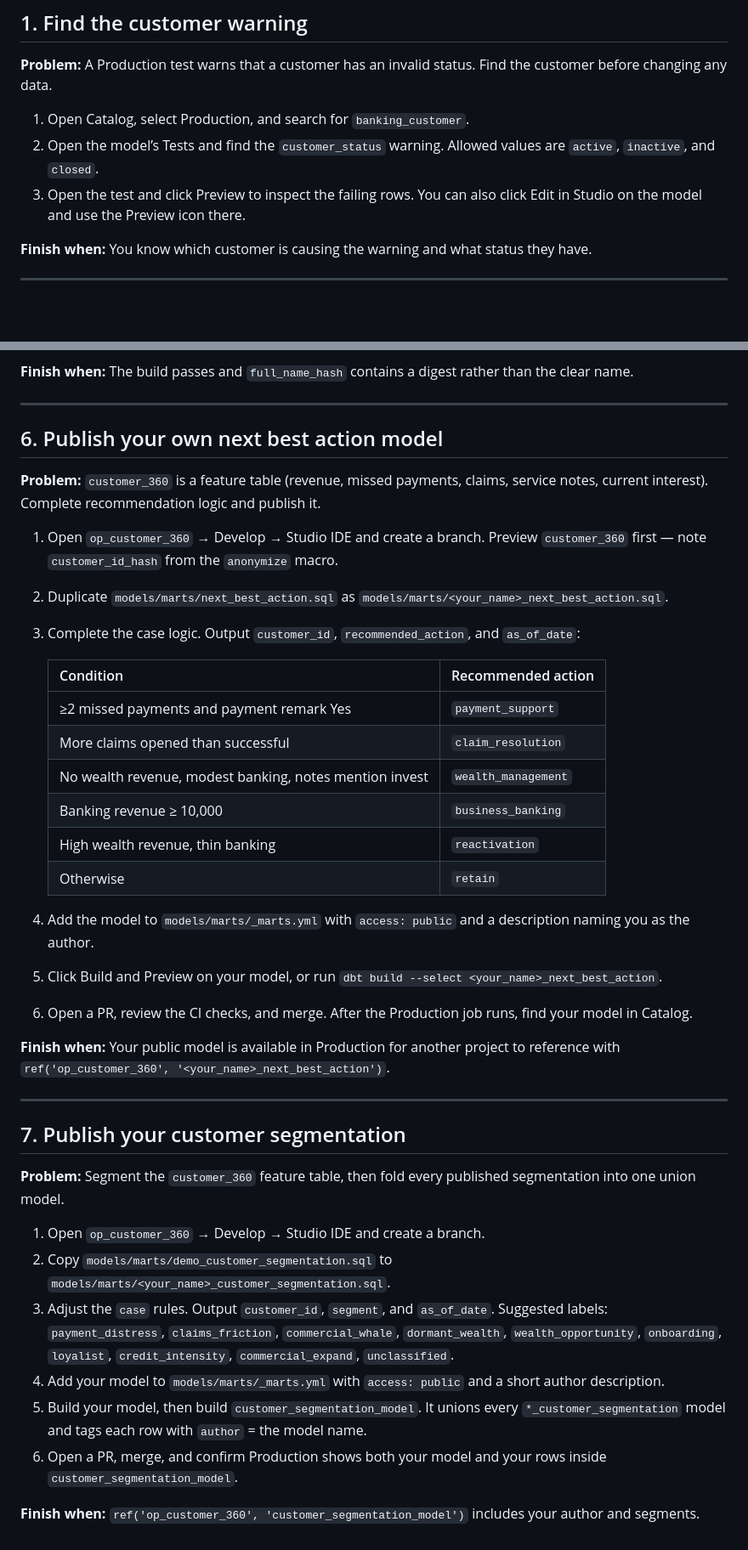
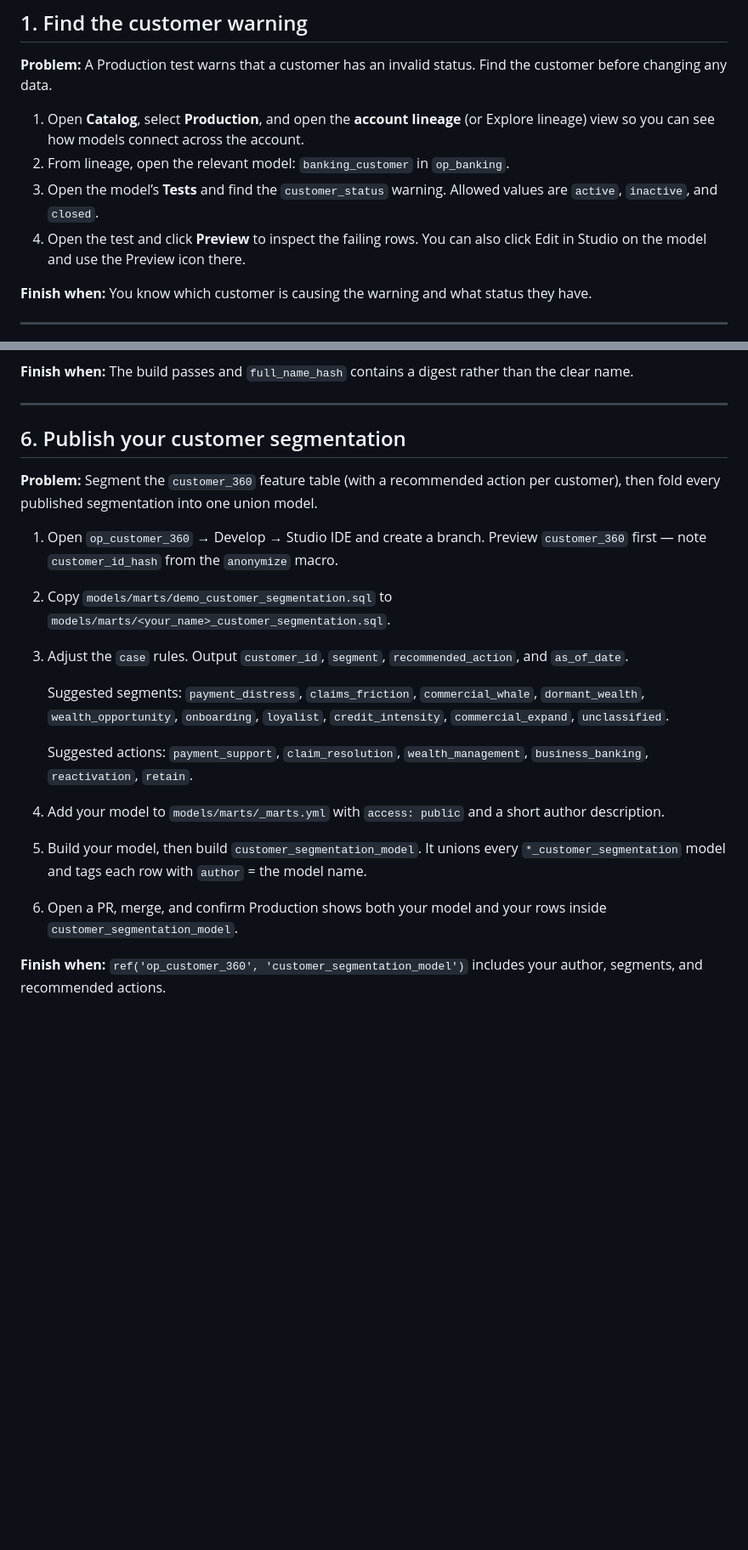
Before and after one commit to ludwig-sewall/demo_banking, a Markdown page: EXERCISES.md, 2 parts joined by grey strips. Shown at 85% size. GitHub-like rendering; blank space fills up the shorter version.

```diff
--- a/EXERCISES.md
+++ b/EXERCISES.md
@@ -8,9 +8,10 @@ The Banking project (`op_banking`) is already built in Production. Create a feat
 
 **Problem:** A Production test warns that a customer has an invalid status. Find the customer before changing any data.
 
-1. Open Catalog, select Production, and search for `banking_customer`.
-2. Open the model’s Tests and find the `customer_status` warning. Allowed values are `active`, `inactive`, and `closed`.
-3. Open the test and click Preview to inspect the failing rows. You can also click Edit in Studio on the model and use the Preview icon there.
+1. Open **Catalog**, select **Production**, and open the **account lineage** (or Explore lineage) view so you can see how models connect across the account.
+2. From lineage, open the relevant model: `banking_customer` in `op_banking`.
+3. Open the model’s **Tests** and find the `customer_status` warning. Allowed values are `active`, `inactive`, and `closed`.
+4. Open the test and click **Preview** to inspect the failing rows. You can also click Edit in Studio on the model and use the Preview icon there.
 
 **Finish when:** You know which customer is causing the warning and what status they have.
 
@@ -87,40 +88,20 @@ The Banking project (`op_banking`) is already built in Production. Create a feat
 
 ---
 
-## 6. Publish your own next best action model
+## 6. Publish your customer segmentation
 
-**Problem:** `customer_360` is a feature table (revenue, missed payments, claims, service notes, current interest). Complete recommendation logic and publish it.
+**Problem:** Segment the `customer_360` feature table (with a recommended action per customer), then fold every published segmentation into one union model.
 
 1. Open `op_customer_360` → Develop → Studio IDE and create a branch. Preview `customer_360` first — note `customer_id_hash` from the `anonymize` macro.
-2. Duplicate `models/marts/next_best_action.sql` as `models/marts/<your_name>_next_best_action.sql`.
-3. Complete the case logic. Output `customer_id`, `recommended_action`, and `as_of_date`:
+2. Copy `models/marts/demo_customer_segmentation.sql` to `models/marts/<your_name>_customer_segmentation.sql`.
+3. Adjust the `case` rules. Output `customer_id`, `segment`, `recommended_action`, and `as_of_date`.
 
-   | Condition | Recommended action |
-   |---|---|
-   | ≥2 missed payments and payment remark Yes | `payment_support` |
-   | More claims opened than successful | `claim_resolution` |
-   | No wealth revenue, modest banking, notes mention invest | `wealth_management` |
-   | Banking revenue ≥ 10,000 | `business_banking` |
-   | High wealth revenue, thin banking | `reactivation` |
-   | Otherwise | `retain` |
+   Suggested segments: `payment_distress`, `claims_friction`, `commercial_whale`, `dormant_wealth`, `wealth_opportunity`, `onboarding`, `loyalist`, `credit_intensity`, `commercial_expand`, `unclassified`.
 
-4. Add the model to `models/marts/_marts.yml` with `access: public` and a description naming you as the author.
-5. Click Build and Preview on your model, or run `dbt build --select <your_name>_next_best_action`.
-6. Open a PR, review the CI checks, and merge. After the Production job runs, find your model in Catalog.
+   Suggested actions: `payment_support`, `claim_resolution`, `wealth_management`, `business_banking`, `reactivation`, `retain`.
 
-**Finish when:** Your public model is available in Production for another project to reference with `ref('op_customer_360', '<your_name>_next_best_action')`.
-
----
-
-## 7. Publish your customer segmentation
-
-**Problem:** Segment the `customer_360` feature table, then fold every published segmentation into one union model.
-
-1. Open `op_customer_360` → Develop → Studio IDE and create a branch.
-2. Copy `models/marts/demo_customer_segmentation.sql` to `models/marts/<your_name>_customer_segmentation.sql`.
-3. Adjust the `case` rules. Output `customer_id`, `segment`, and `as_of_date`. Suggested labels: `payment_distress`, `claims_friction`, `commercial_whale`, `dormant_wealth`, `wealth_opportunity`, `onboarding`, `loyalist`, `credit_intensity`, `commercial_expand`, `unclassified`.
 4. Add your model to `models/marts/_marts.yml` with `access: public` and a short author description.
 5. Build your model, then build `customer_segmentation_model`. It unions every `*_customer_segmentation` model and tags each row with `author` = the model name.
 6. Open a PR, merge, and confirm Production shows both your model and your rows inside `customer_segmentation_model`.
 
-**Finish when:** `ref('op_customer_360', 'customer_segmentation_model')` includes your author and segments.
+**Finish when:** `ref('op_customer_360', 'customer_segmentation_model')` includes your author, segments, and recommended actions.
```
Also changed, not shown: other parts of EXERCISES.md (+2 -2 lines).
